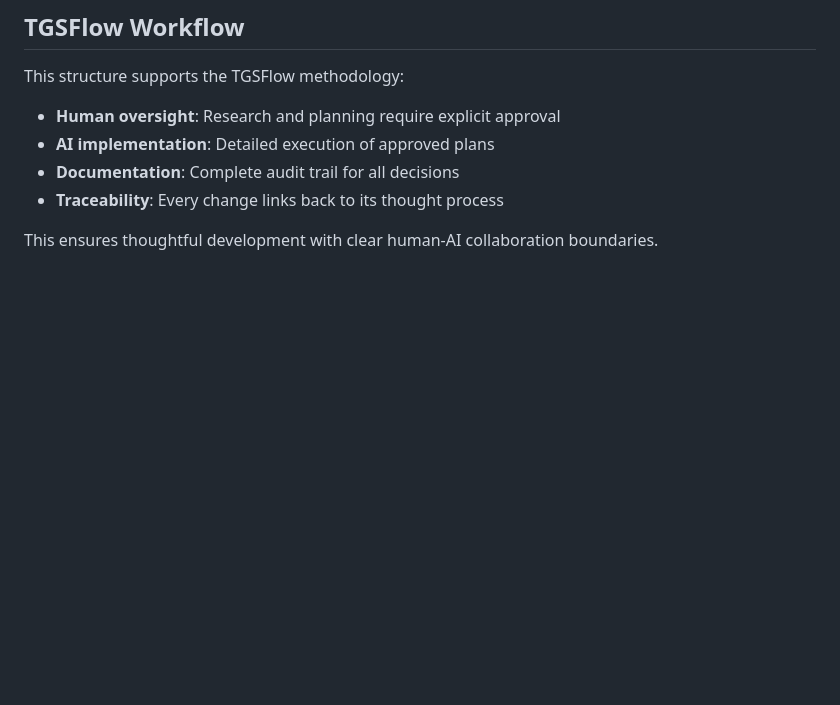
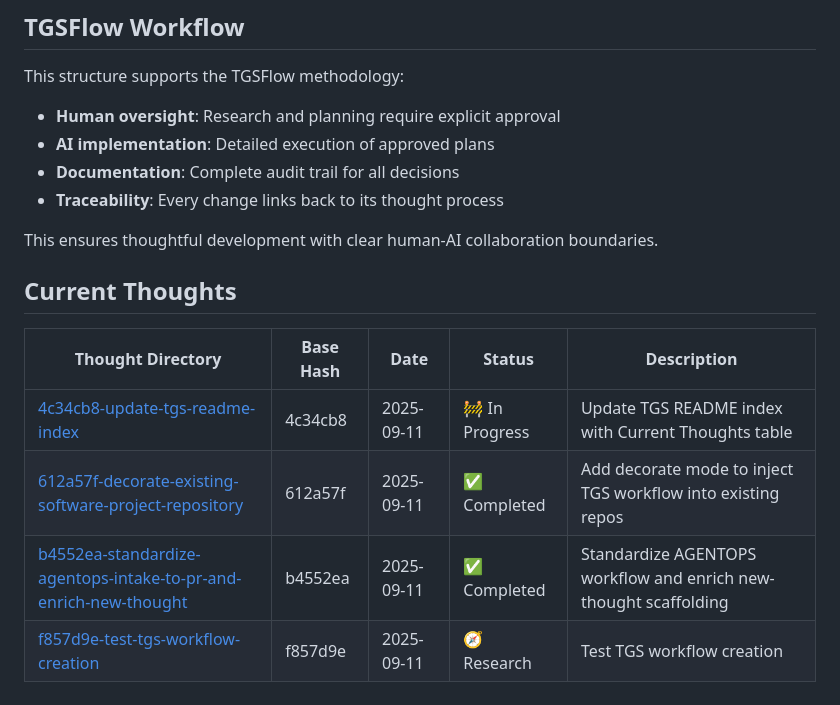
Before and after one commit to akelv/tgsflow, a Markdown page: tgs/README.md, the part around the change printed below. GitHub-like rendering; blank space fills up the shorter version.

Commit message:
docs(tgs): add Current Thoughts index

```diff
--- a/tgs/README.md
+++ b/tgs/README.md
@@ -79,3 +78,12 @@ This structure supports the TGSFlow methodology:
 - **Traceability**: Every change links back to its thought process
 
 This ensures thoughtful development with clear human-AI collaboration boundaries.
+
+## Current Thoughts
+
+| Thought Directory | Base Hash | Date | Status | Description |
+|------------------|-----------|------|--------|-------------|
+| [4c34cb8-update-tgs-readme-index](./4c34cb8-update-tgs-readme-index/) | 4c34cb8 | 2025-09-11 | 🚧 In Progress | Update TGS README index with Current Thoughts table |
+| [612a57f-decorate-existing-software-project-repository](./612a57f-decorate-existing-software-project-repository/) | 612a57f | 2025-09-11 | ✅ Completed | Add decorate mode to inject TGS workflow into existing repos |
+| [b4552ea-standardize-agentops-intake-to-pr-and-enrich-new-thought](./b4552ea-standardize-agentops-intake-to-pr-and-enrich-new-thought/) | b4552ea | 2025-09-11 | ✅ Completed | Standardize AGENTOPS workflow and enrich new-thought scaffolding |
+| [f857d9e-test-tgs-workflow-creation](./f857d9e-test-tgs-workflow-creation/) | f857d9e | 2025-09-11 | 🧭 Research | Test TGS workflow creation |
```
Also changed, not shown: other parts of tgs/README.md (+0 -1 lines).
